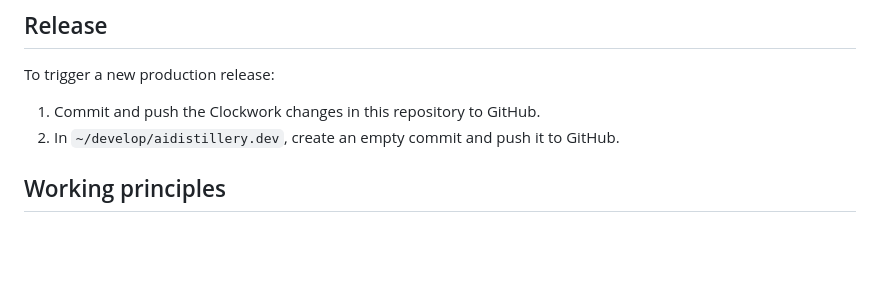
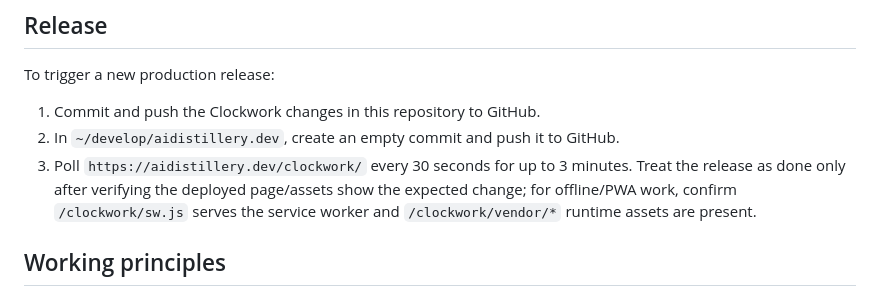
Before and after one commit to muro/clockwork, a Markdown page: AGENTS.md, the part around the change. GitHub-like rendering; blank space fills up the shorter version.

Commit message:
docs: clarify release verification

```diff
--- a/AGENTS.md
+++ b/AGENTS.md
@@ -32,6 +32,7 @@ To trigger a new production release:
 
 1. Commit and push the Clockwork changes in this repository to GitHub.
 2. In `~/develop/aidistillery.dev`, create an empty commit and push it to GitHub.
+3. Poll `https://aidistillery.dev/clockwork/` every 30 seconds for up to 3 minutes. Treat the release as done only after verifying the deployed page/assets show the expected change; for offline/PWA work, confirm `/clockwork/sw.js` serves the service worker and `/clockwork/vendor/*` runtime assets are present.
 
 ## Working principles
 
```
